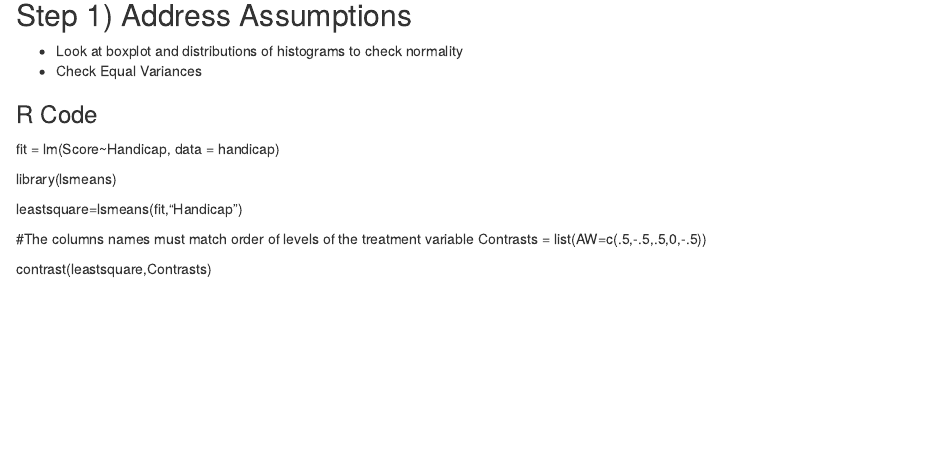
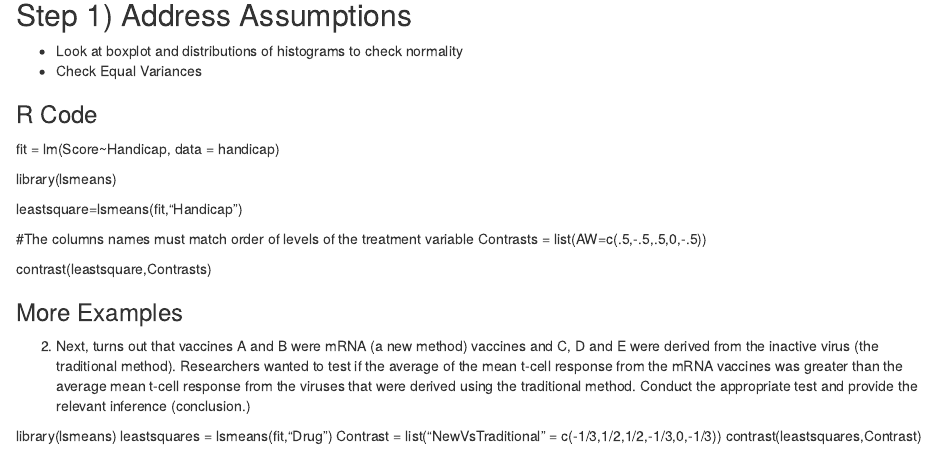
Before and after one commit to Vochannguyen/Statistics, an R Markdown document (Contrasts/How To Code in R and Sas.rmd): the page in a window 1100 px wide, from 70 px down. Rendered offline with R 4.5, knitr and Pandoc, with nearby package versions.

Commit message:
Update How To Code in R and Sas.rmd

```diff
--- a/Contrasts/How To Code in R and Sas.rmd
+++ b/Contrasts/How To Code in R and Sas.rmd
@@ -18,3 +18,13 @@ leastsquare=lsmeans(fit,"Handicap")
 Contrasts = list(AW=c(.5,-.5,.5,0,-.5))
 
 contrast(leastsquare,Contrasts)
+
+
+### More Examples
+2.	Next, turns out that vaccines A and B were mRNA (a new method) vaccines and C, D and E were derived from the inactive virus (the traditional method).  Researchers wanted to test if the average of the mean t-cell response from the mRNA vaccines was greater than the average mean t-cell response from the viruses that were derived using the traditional method.  Conduct the appropriate test and provide the relevant inference (conclusion.)
+
+
+library(lsmeans)
+leastsquares = lsmeans(fit,"Drug")
+Contrast = list("NewVsTraditional" = c(-1/3,1/2,1/2,-1/3,0,-1/3))
+contrast(leastsquares,Contrast)
```
